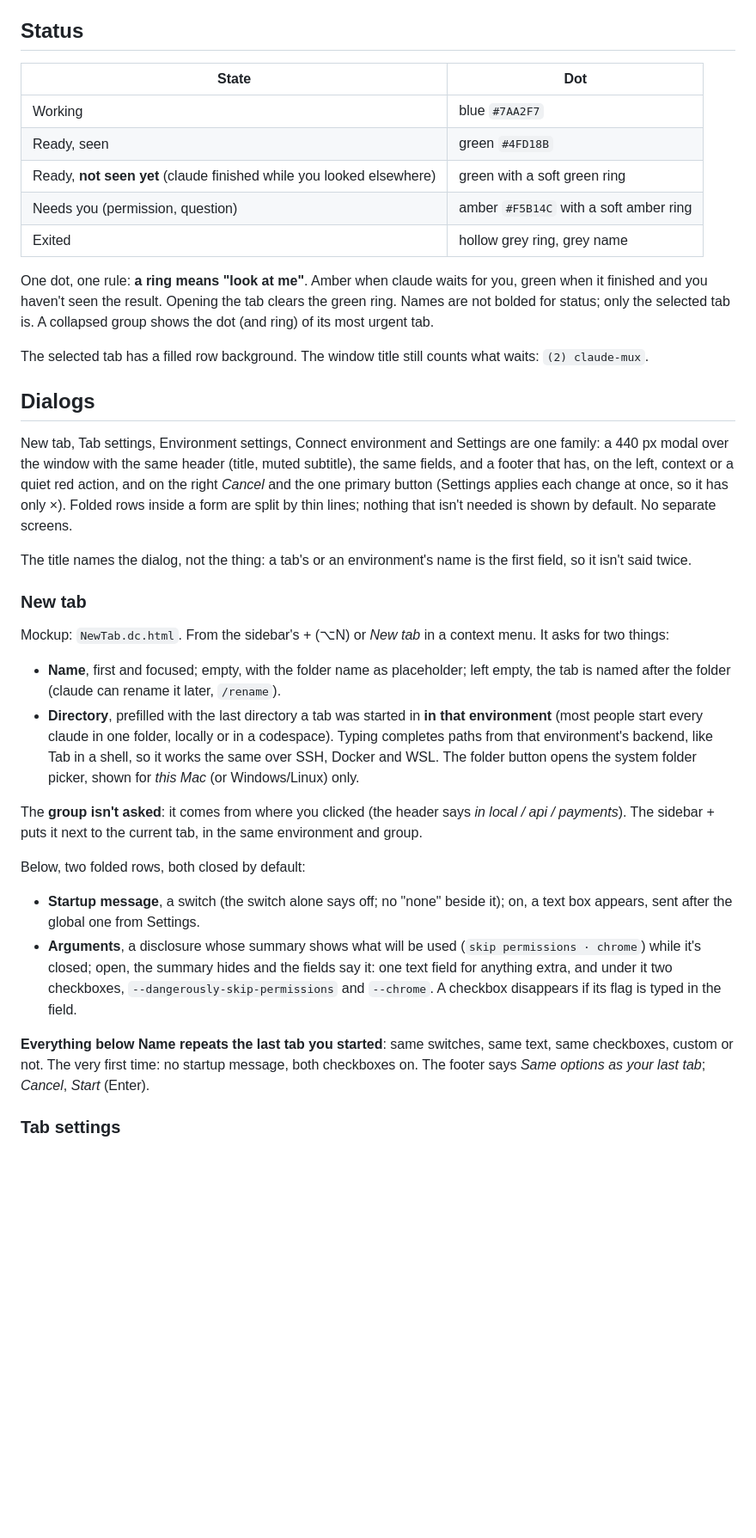
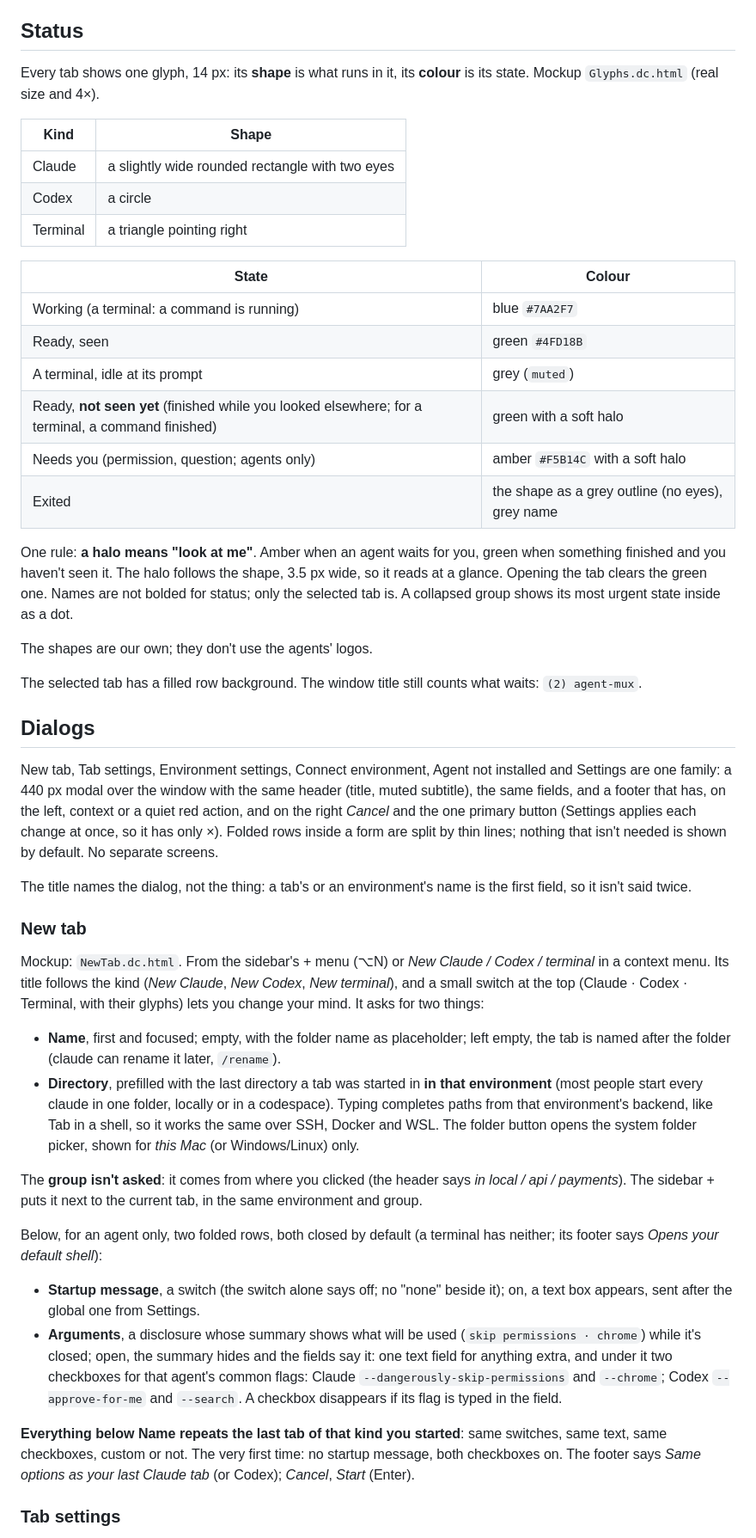
Before and after one commit to askolesov/claude-mux, a Markdown page: docs/redesign/README.md, the part around one of its changes. Shown at 86% size. Drawn GitHub-style; blank space fills up the shorter version.

```diff
--- a/docs/redesign/README.md
+++ b/docs/redesign/README.md
@@ -201,27 +225,39 @@ growing and only the guides show the depth, so names keep their width.
 
 ## Status
 
-| State | Dot |
+Every tab shows one glyph, 14 px: its **shape** is what runs in it, its
+**colour** is its state. Mockup `Glyphs.dc.html` (real size and 4×).
+
+| Kind | Shape |
 |---|---|
-| Working | blue `#7AA2F7` |
+| Claude | a slightly wide rounded rectangle with two eyes |
+| Codex | a circle |
+| Terminal | a triangle pointing right |
+
+| State | Colour |
+|---|---|
+| Working (a terminal: a command is running) | blue `#7AA2F7` |
 | Ready, seen | green `#4FD18B` |
-| Ready, **not seen yet** (claude finished while you looked elsewhere) | green with a soft green ring |
-| Needs you (permission, question) | amber `#F5B14C` with a soft amber ring |
-| Exited | hollow grey ring, grey name |
+| A terminal, idle at its prompt | grey (`muted`) |
+| Ready, **not seen yet** (finished while you looked elsewhere; for a terminal, a command finished) | green with a soft halo |
+| Needs you (permission, question; agents only) | amber `#F5B14C` with a soft halo |
+| Exited | the shape as a grey outline (no eyes), grey name |
 
-One dot, one rule: **a ring means "look at me"**. Amber when claude waits
-for you, green when it finished and you haven't seen the result. Opening
-the tab clears the green ring. Names are not bolded for status; only the
-selected tab is. A collapsed group shows the dot (and ring) of its most
-urgent tab.
+One rule: **a halo means "look at me"**. Amber when an agent waits for you,
+green when something finished and you haven't seen it. The halo follows
+the shape, 3.5 px wide, so it reads at a glance. Opening the tab clears
+the green one. Names are not bolded for status; only the selected tab is.
+A collapsed group shows its most urgent state inside as a dot.
+
+The shapes are our own; they don't use the agents' logos.
 
 The selected tab has a filled row background. The window title still counts
-what waits: `(2) claude-mux`.
+what waits: `(2) agent-mux`.
 
 ## Dialogs
 
-New tab, Tab settings, Environment settings, Connect environment and
-Settings are one family: a 440 px modal over the window with the same
+New tab, Tab settings, Environment settings, Connect environment, Agent
+not installed and Settings are one family: a 440 px modal over the window with the same
 header (title, muted subtitle), the same fields, and a footer that has, on
 the left, context or a quiet red action, and on the right *Cancel* and the
 one primary button (Settings applies each change at once, so it has only
@@ -233,8 +269,11 @@ is the first field, so it isn't said twice.
 
 ### New tab
 
-Mockup: `NewTab.dc.html`. From the sidebar's + (⌥N) or *New tab* in a
-context menu. It asks for two things:
+Mockup: `NewTab.dc.html`. From the sidebar's + menu (⌥N) or *New Claude /
+Codex / terminal* in a context menu. Its title follows the kind (*New
+Claude*, *New Codex*, *New terminal*), and a small switch at the top
+(Claude · Codex · Terminal, with their glyphs) lets you change your mind.
+It asks for two things:
 
 - **Name**, first and focused; empty, with the folder name as placeholder;
   left empty, the tab is named after the folder (claude can rename it
@@ -250,7 +289,8 @@ The **group isn't asked**: it comes from where you clicked (the header
 says *in local / api / payments*). The sidebar + puts it next to the
 current tab, in the same environment and group.
 
-Below, two folded rows, both closed by default:
+Below, for an agent only, two folded rows, both closed by default (a
+terminal has neither; its footer says *Opens your default shell*):
 
 - **Startup message**, a switch (the switch alone says off; no "none"
   beside it); on, a text box appears, sent after the global one from
@@ -258,13 +298,14 @@ Below, two folded rows, both closed by default:
 - **Arguments**, a disclosure whose summary shows what will be used
   (`skip permissions · chrome`) while it's closed; open, the summary hides
   and the fields say it: one text field for anything extra, and under it
-  two checkboxes, `--dangerously-skip-permissions` and `--chrome`. A
-  checkbox disappears if its flag is typed in the field.
+  two checkboxes for that agent's common flags: Claude
+  `--dangerously-skip-permissions` and `--chrome`; Codex `--approve-for-me` and
+  `--search`. A checkbox disappears if its flag is typed in the field.
 
-**Everything below Name repeats the last tab you started**: same switches,
+**Everything below Name repeats the last tab of that kind you started**: same switches,
 same text, same checkboxes, custom or not. The very first time: no startup
 message, both checkboxes on. The footer says *Same options as your last
-tab*; *Cancel*, *Start* (Enter).
+Claude tab* (or Codex); *Cancel*, *Start* (Enter).
 
 ### Tab settings
 
```
Also changed, not shown: other parts of docs/redesign/README.md (+105 -59 lines), README.md (+43 -26 lines), docs/redesign/screenshots/main-dark.png, docs/redesign/screenshots/main-light.png, 16 other files.
